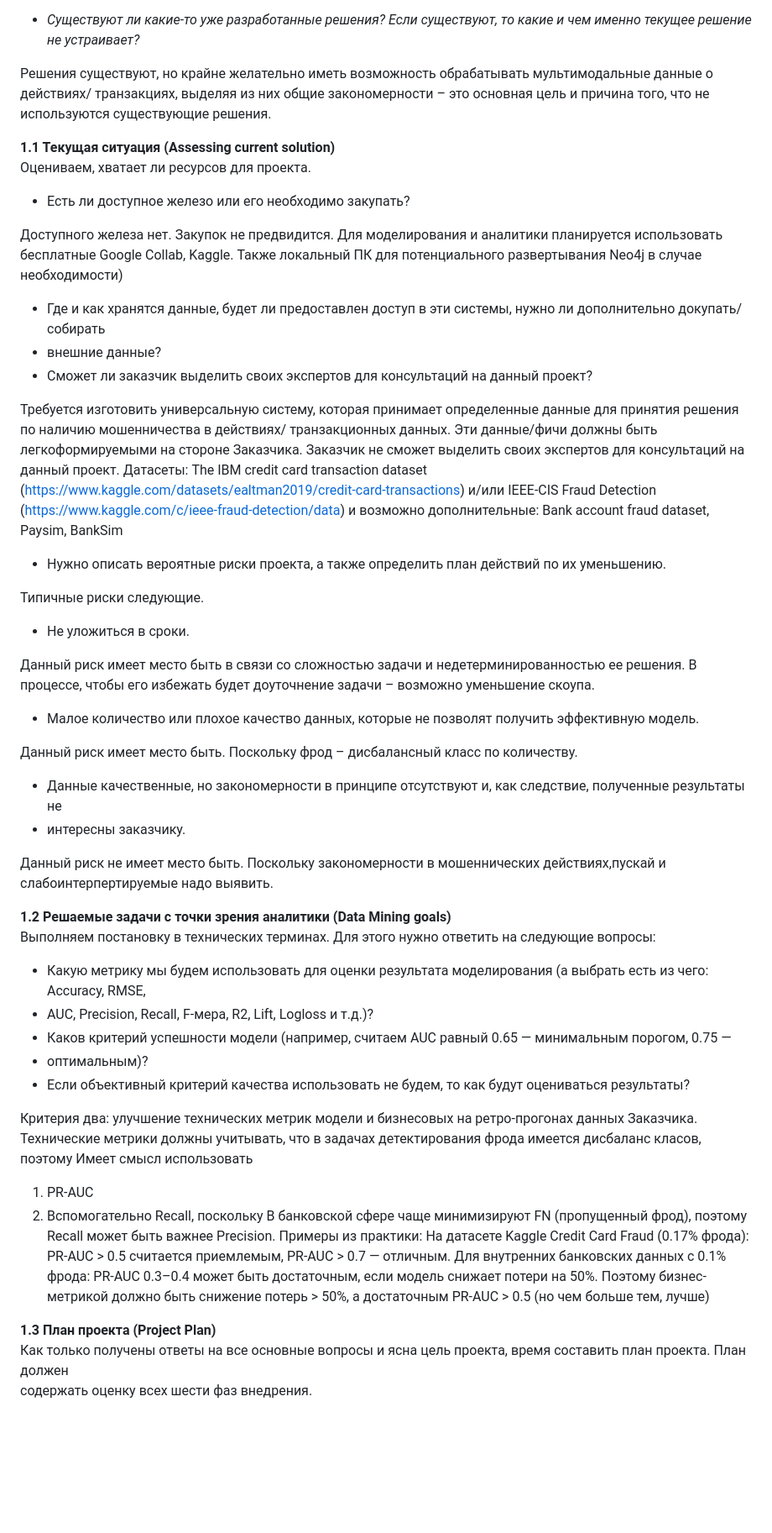
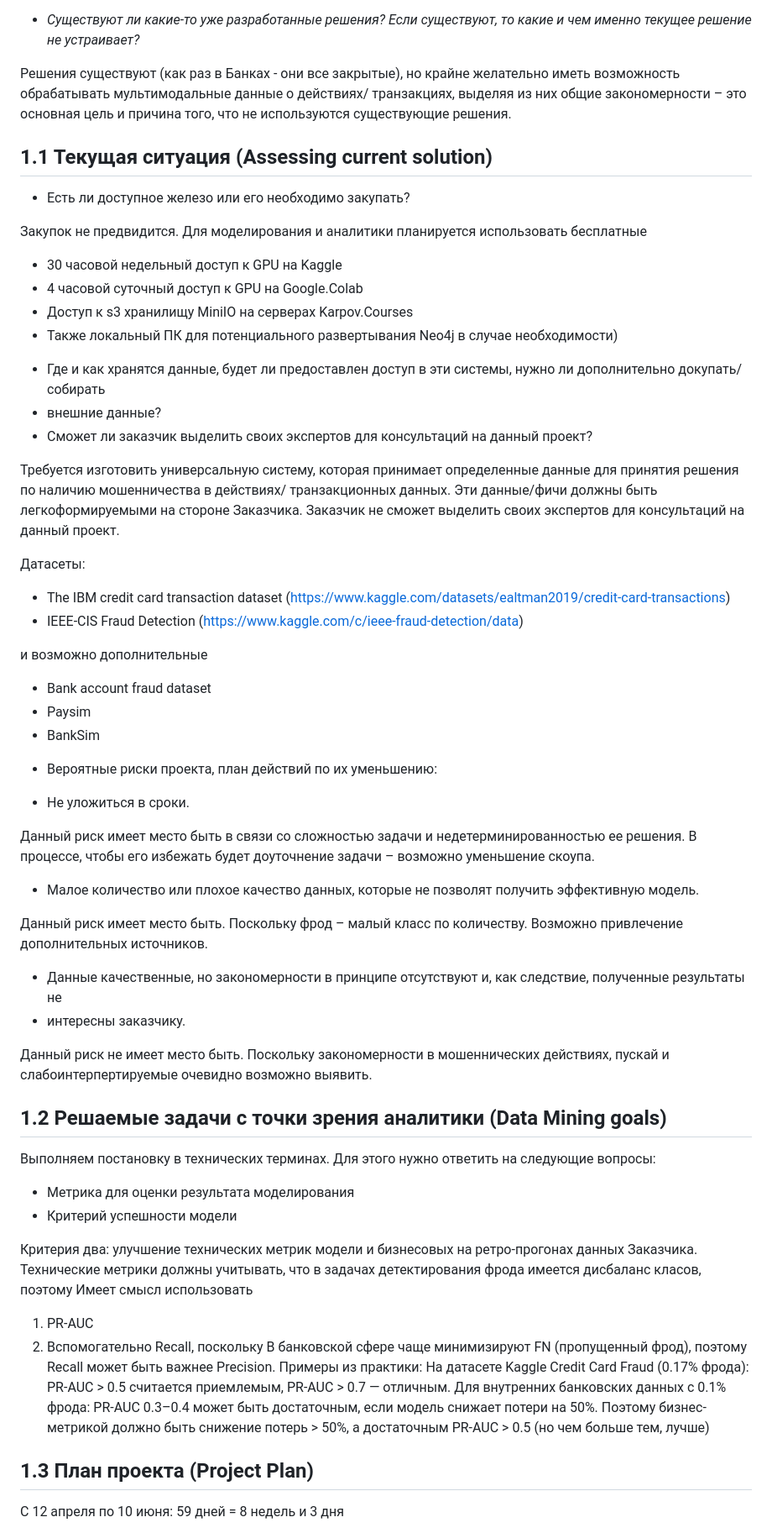
Before and after one commit to CtrNmbr/MFDP, a Markdown page: Analysis.md, the part around the change printed below. Shown: that part at 84% size. Drawn GitHub-style; blank space fills up the shorter version.

Commit message:
business analysis

```diff
--- a/Analysis.md
+++ b/Analysis.md
@@ -18,15 +16,18 @@
 
 * *Существуют ли какие-то уже разработанные решения? Если существуют, то какие и чем именно текущее решение не устраивает?*
 
-Решения существуют, но крайне желательно иметь возможность обрабатывать мультимодальные данные о действиях/ транзакциях, выделяя из них общие закономерности – это основная цель и причина того, что не используются существующие решения.
+Решения существуют (как раз в Банках - они все закрытые), но крайне желательно иметь возможность обрабатывать мультимодальные данные о действиях/ транзакциях, выделяя из них общие закономерности – это основная цель и причина того, что не используются существующие решения.
 
-
-**1.1 Текущая ситуация (Assessing current solution)**
-Оцениваем, хватает ли ресурсов для проекта.
+## 1.1 Текущая ситуация (Assessing current solution)
 
 * Есть ли доступное железо или его необходимо закупать?
 
-Доступного железа нет. Закупок не предвидится. Для моделирования и аналитики планируется использовать бесплатные Google Collab, Kaggle. Также локальный ПК для потенциального развертывания Neo4j в случае необходимости)
+Закупок не предвидится.
+Для моделирования и аналитики планируется использовать бесплатные
+- 30 часовой недельный доступ к GPU на Kaggle
+- 4 часовой суточный доступ к GPU на Google.Colab
+- Доступ к s3 хранилищу MiniIO на серверах Karpov.Courses
+- Также локальный ПК для потенциального развертывания Neo4j в случае необходимости)
 
 * Где и как хранятся данные, будет ли предоставлен доступ в эти системы, нужно ли дополнительно докупать/собирать
 * внешние данные?
@@ -34,44 +35,37 @@
 
 Требуется изготовить универсальную систему, которая принимает определенные данные для принятия решения по наличию мошенничества в действиях/ транзакционных данных. Эти данные/фичи должны быть легкоформируемыми на стороне Заказчика.
 Заказчик не сможет выделить своих экспертов для консультаций на данный проект.
+
 Датасеты:
-The IBM credit card transaction dataset (https://www.kaggle.com/datasets/ealtman2019/credit-card-transactions)
-и/или
-IEEE-CIS Fraud Detection (https://www.kaggle.com/c/ieee-fraud-detection/data)
-и возможно дополнительные:
-Bank account fraud dataset,
-Paysim,
-BankSim
+- The IBM credit card transaction dataset (https://www.kaggle.com/datasets/ealtman2019/credit-card-transactions)
+- IEEE-CIS Fraud Detection (https://www.kaggle.com/c/ieee-fraud-detection/data)
 
+и возможно дополнительные
+- Bank account fraud dataset
+- Paysim
+- BankSim
 
-* Нужно описать вероятные риски проекта, а также определить план действий по их уменьшению.
-
-Типичные риски следующие.
+* Вероятные риски проекта, план действий по их уменьшению:
 
 * Не уложиться в сроки.
 
 Данный риск имеет место быть в связи со сложностью задачи и недетерминированностью ее решения. В процессе, чтобы его избежать будет доуточнение задачи – возможно уменьшение скоупа.
 
-
 * Малое количество или плохое качество данных, которые не позволят получить эффективную модель.
 
-Данный риск имеет место быть. Поскольку фрод – дисбалансный класс по количеству.
-
+Данный риск имеет место быть. Поскольку фрод – малый класс по количеству. Возможно привлечение дополнительных источников.
 
 * Данные качественные, но закономерности в принципе отсутствуют и, как следствие, полученные результаты не
 * интересны заказчику.
 
-Данный риск не имеет место быть. Поскольку закономерности в мошеннических действиях,пускай и слабоинтерпертируемые надо выявить.
+Данный риск не имеет место быть. Поскольку закономерности в мошеннических действиях, пускай и слабоинтерпертируемые очевидно возможно выявить.
 
+## 1.2 Решаемые задачи с точки зрения аналитики (Data Mining goals)
 
-**1.2 Решаемые задачи с точки зрения аналитики (Data Mining goals)**
 Выполняем постановку в технических терминах. Для этого нужно ответить на следующие вопросы:
 
-* Какую метрику мы будем использовать для оценки результата моделирования (а выбрать есть из чего: Accuracy, RMSE,
-* AUC, Precision, Recall, F-мера, R2, Lift, Logloss и т.д.)?
-* Каков критерий успешности модели (например, считаем AUC равный 0.65 — минимальным порогом, 0.75 —
-* оптимальным)?
-* Если объективный критерий качества использовать не будем, то как будут оцениваться результаты?
+* Метрика для оценки результата моделирования
+* Критерий успешности модели
 
 Критерия два: улучшение технических метрик модели и бизнесовых на ретро-прогонах данных Заказчика.
 Технические метрики должны учитывать, что в задачах детектирования фрода имеется дисбаланс класов, поэтому
@@ -87,8 +81,8 @@ PR-AUC > 0.7 — отличным.
 PR-AUC 0.3–0.4 может быть достаточным, если модель снижает потери на 50%.
 Поэтому бизнес-метрикой должно быть снижение потерь > 50%, а достаточным PR-AUC > 0.5 (но чем больше тем, лучше)
 
+## 1.3 План проекта (Project Plan)
 
-**1.3 План проекта (Project Plan)**
-Как только получены ответы на все основные вопросы и ясна цель проекта, время составить план проекта. План должен
-содержать оценку всех шести фаз внедрения.
+С 12 апреля по 10 июня:
+59 дней = 8 недель и 3 дня
 
```
Also changed, not shown: other parts of Analysis.md (+30 -19 lines).
